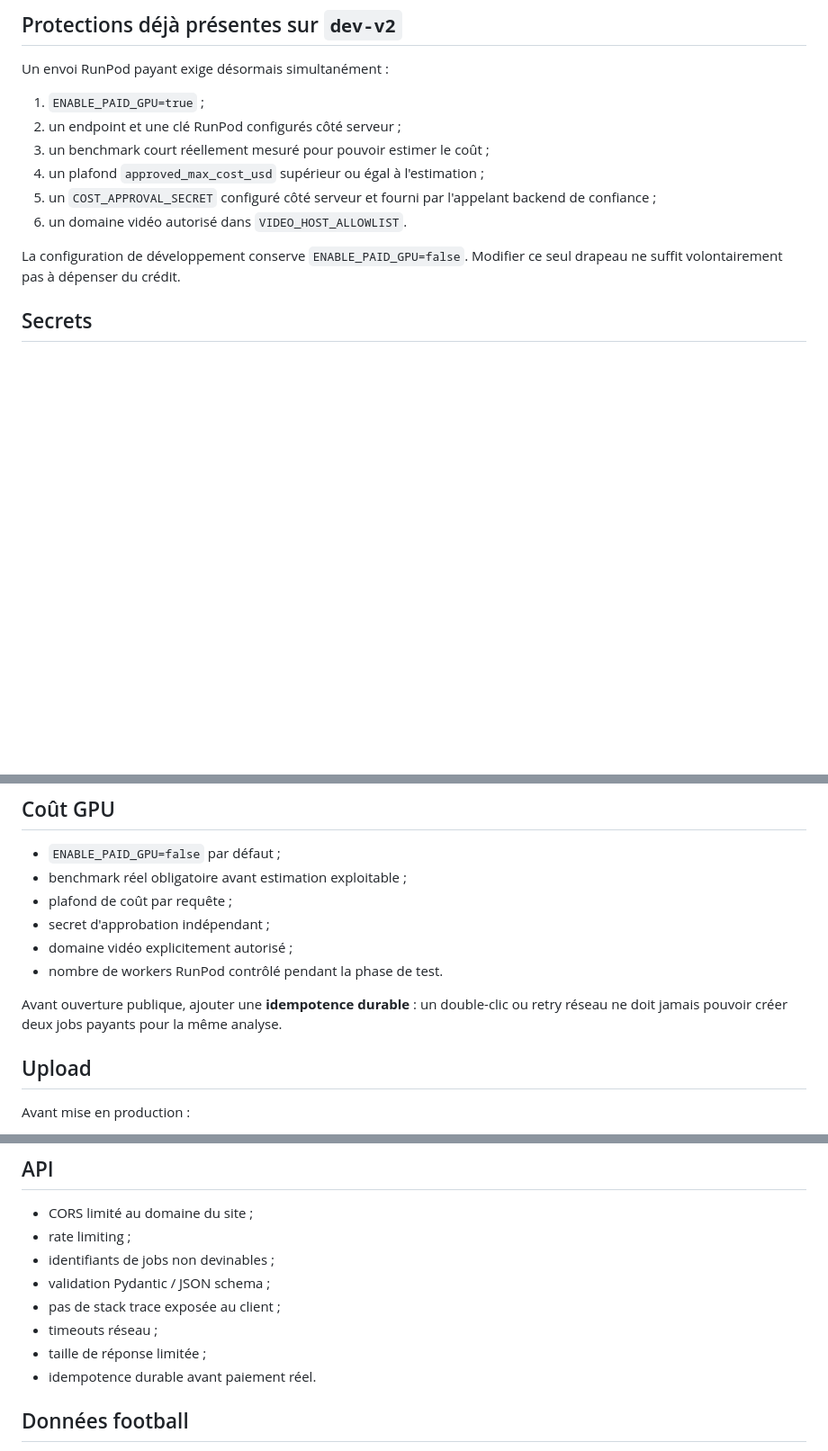
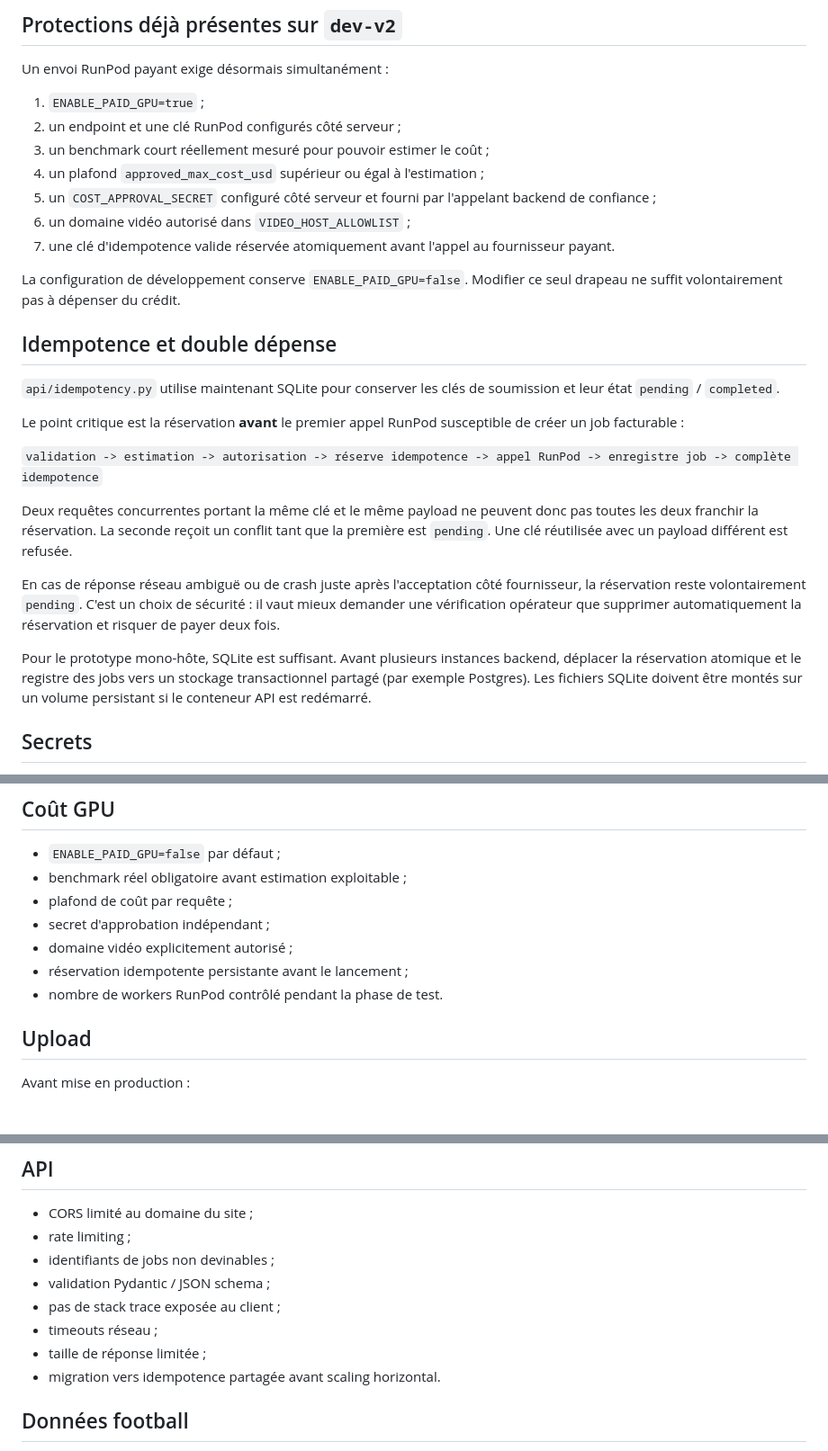
Before and after one commit to lebarsb75-web/football-scout-engine, a Markdown page: docs/SECURITY.md, 3 parts joined by grey strips. Shown at 90% size. Rendered like a GitHub page; blank space fills up the shorter version.

Commit message:
Document race-safe paid submission idempotency

```diff
--- a/docs/SECURITY.md
+++ b/docs/SECURITY.md
@@ -11,9 +11,24 @@ Un envoi RunPod payant exige désormais simultanément :
 3. un benchmark court réellement mesuré pour pouvoir estimer le coût ;
 4. un plafond `approved_max_cost_usd` supérieur ou égal à l'estimation ;
 5. un `COST_APPROVAL_SECRET` configuré côté serveur et fourni par l'appelant backend de confiance ;
-6. un domaine vidéo autorisé dans `VIDEO_HOST_ALLOWLIST`.
+6. un domaine vidéo autorisé dans `VIDEO_HOST_ALLOWLIST` ;
+7. une clé d'idempotence valide réservée atomiquement avant l'appel au fournisseur payant.
 
 La configuration de développement conserve `ENABLE_PAID_GPU=false`. Modifier ce seul drapeau ne suffit volontairement pas à dépenser du crédit.
+
+## Idempotence et double dépense
+
+`api/idempotency.py` utilise maintenant SQLite pour conserver les clés de soumission et leur état `pending` / `completed`.
+
+Le point critique est la réservation **avant** le premier appel RunPod susceptible de créer un job facturable :
+
+`validation -> estimation -> autorisation -> réserve idempotence -> appel RunPod -> enregistre job -> complète idempotence`
+
+Deux requêtes concurrentes portant la même clé et le même payload ne peuvent donc pas toutes les deux franchir la réservation. La seconde reçoit un conflit tant que la première est `pending`. Une clé réutilisée avec un payload différent est refusée.
+
+En cas de réponse réseau ambiguë ou de crash juste après l'acceptation côté fournisseur, la réservation reste volontairement `pending`. C'est un choix de sécurité : il vaut mieux demander une vérification opérateur que supprimer automatiquement la réservation et risquer de payer deux fois.
+
+Pour le prototype mono-hôte, SQLite est suffisant. Avant plusieurs instances backend, déplacer la réservation atomique et le registre des jobs vers un stockage transactionnel partagé (par exemple Postgres). Les fichiers SQLite doivent être montés sur un volume persistant si le conteneur API est redémarré.
 
 ## Secrets
 
@@ -45,9 +60,8 @@ Le backend refuse déjà pour les soumissions payantes :
 - plafond de coût par requête ;
 - secret d'approbation indépendant ;
 - domaine vidéo explicitement autorisé ;
+- réservation idempotente persistante avant le lancement ;
 - nombre de workers RunPod contrôlé pendant la phase de test.
-
-Avant ouverture publique, ajouter une **idempotence durable** : un double-clic ou retry réseau ne doit jamais pouvoir créer deux jobs payants pour la même analyse.
 
 ## Upload
 
@@ -79,7 +93,7 @@ Avant ouverture publique :
 - pas de stack trace exposée au client ;
 - timeouts réseau ;
 - taille de réponse limitée ;
-- idempotence durable avant paiement réel.
+- migration vers idempotence partagée avant scaling horizontal.
 
 ## Données football
 
```
